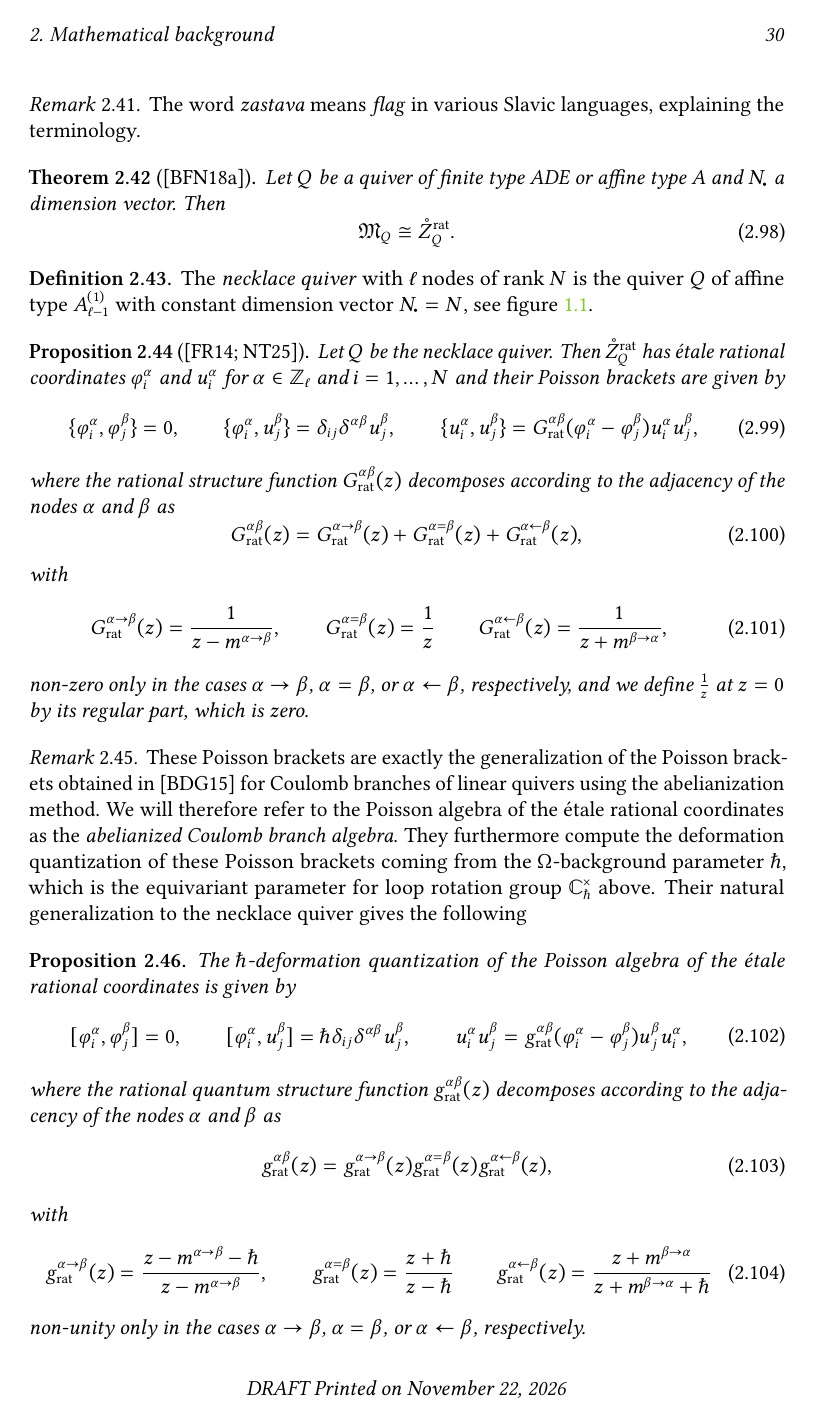
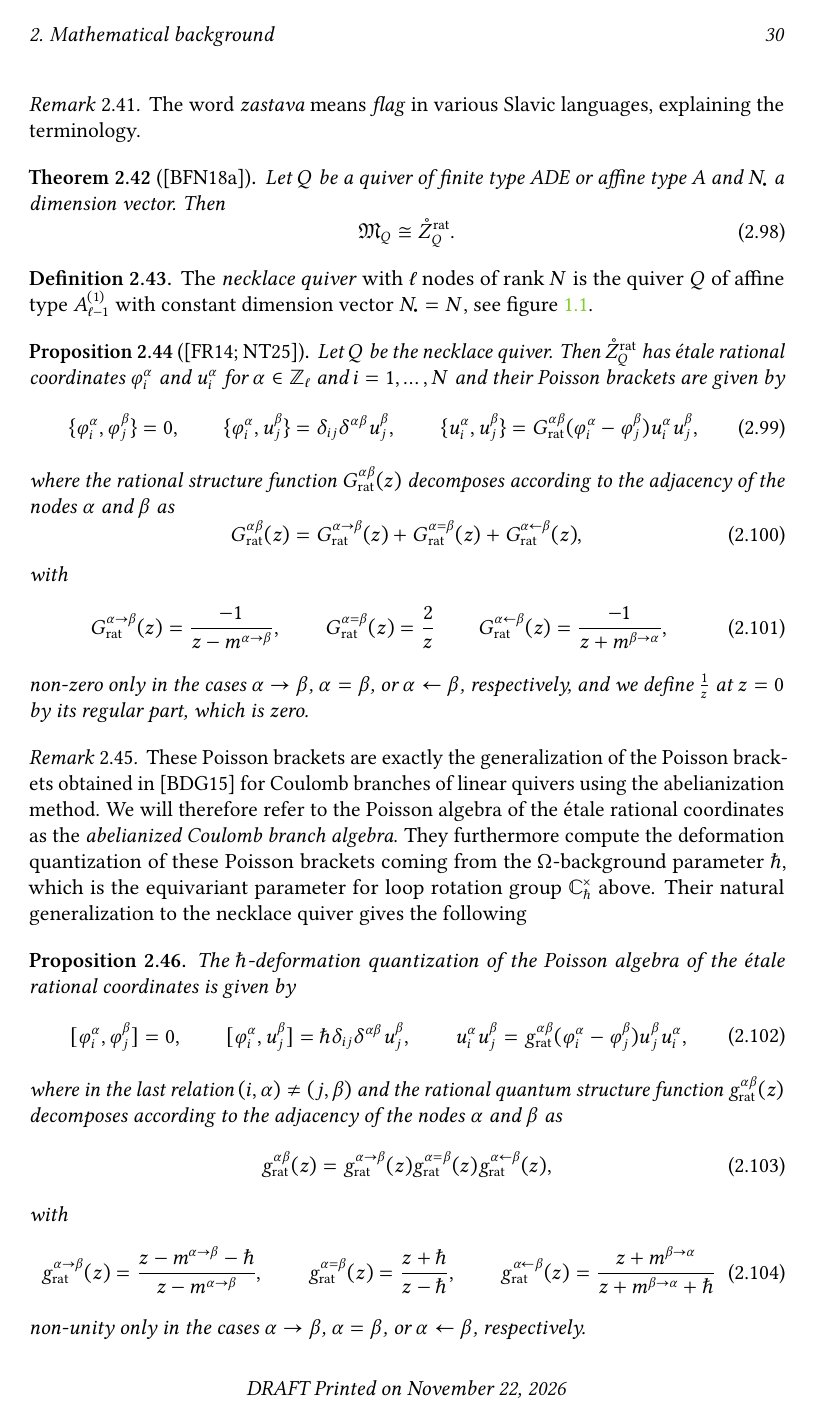
Before and after one commit to GlobalLukas/phd-thesis, a LaTeX thesis (main.tex, which reads text/ch-2.tex): page 43 of 102. Compiled offline with pdfLaTeX.

Commit message:
Fixed missing Cartan matrix factors

```diff
--- a/text/ch-2.tex
+++ b/text/ch-2.tex
@@ -692,9 +692,9 @@ We now restrict our attention to quiver gauge theories whose quiver is an ADE qu
 	\end{equation}
 	with
 	\begin{align}
-		G_\textup{rat}^{\alpha \to \beta}(z) = \frac{1}{z-m^{\alpha\to\beta}}, \qquad
-		G_\textup{rat}^{\alpha = \beta}(z) = \frac{1}{z} \qquad
-		G_\textup{rat}^{\alpha \leftarrow \beta}(z) = \frac{1}{z+m^{\beta\to\alpha}},
+		G_\textup{rat}^{\alpha \to \beta}(z) = \frac{-1}{z-m^{\alpha\to\beta}}, \qquad
+		G_\textup{rat}^{\alpha = \beta}(z) = \frac{2}{z} \qquad
+		G_\textup{rat}^{\alpha \leftarrow \beta}(z) = \frac{-1}{z+m^{\beta\to\alpha}},
 	\end{align}
 	non-zero only in the cases $\alpha \to \beta$, $\alpha = \beta$, or $\alpha \leftarrow \beta$, respectively, and we define $\frac{1}{z}$ at $z=0$ by its regular part, which is zero.
 \end{prop}
@@ -712,14 +712,14 @@ We now restrict our attention to quiver gauge theories whose quiver is an ADE qu
     u_i^{\alpha} u_j^{\beta} = g_\textup{rat}^{\alpha\beta}(\varphi_i^\alpha-\varphi_j^\beta) u_j^{\beta} u_i^{\alpha},
     \end{aligned}
     \end{equation}
-    where the rational quantum structure function $g_\textup{rat}^{\alpha\beta}(z)$ decomposes according to the adjacency of the nodes $\alpha$ and $\beta$ as
+    where in the last relation $(i,\alpha) \neq (j,\beta)$ and the rational quantum structure function $g_\textup{rat}^{\alpha\beta}(z)$ decomposes according to the adjacency of the nodes $\alpha$ and $\beta$ as
 	\begin{equation}
 		g_\textup{rat}^{\alpha\beta}(z) = g_\textup{rat}^{\alpha \to \beta}(z) g_\textup{rat}^{\alpha = \beta}(z) g_\textup{rat}^{\alpha \leftarrow \beta}(z),
 	\end{equation}
 	with
 	\begin{align}
 		g_\textup{rat}^{\alpha \to \beta}(z) = \frac{z-m^{\alpha\to\beta}-\hbar}{z-m^{\alpha\to\beta}}, \qquad
-		g_\textup{rat}^{\alpha = \beta}(z) = \frac{z+\hbar}{z-\hbar} \qquad
+		g_\textup{rat}^{\alpha = \beta}(z) = \frac{z+\hbar}{z-\hbar}, \qquad
 		g_\textup{rat}^{\alpha \leftarrow \beta}(z) = \frac{z+m^{\beta\to\alpha}}{z+m^{\beta\to\alpha}+\hbar}
 	\end{align}
     non-unity only in the cases $\alpha \to \beta$, $\alpha = \beta$, or $\alpha \leftarrow \beta$, respectively.
```
Also changed, not shown: text/ch-2.tex (18 more changed lines).
